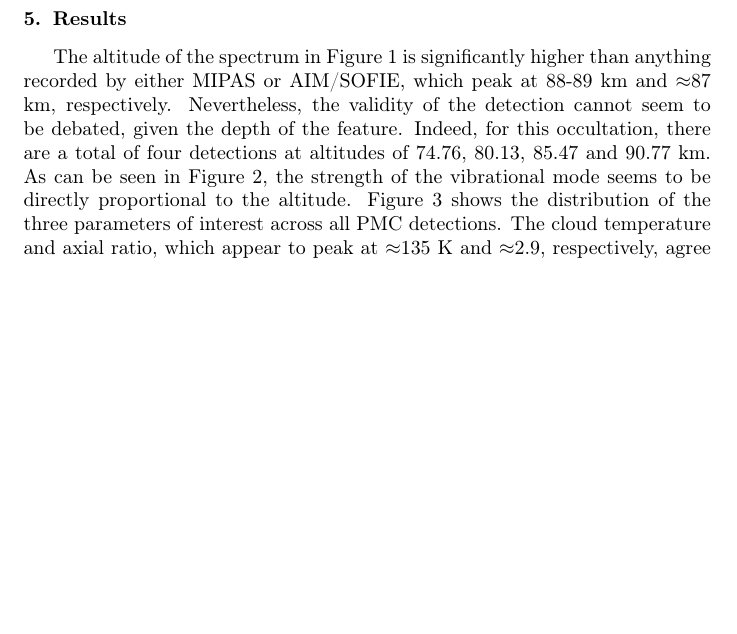
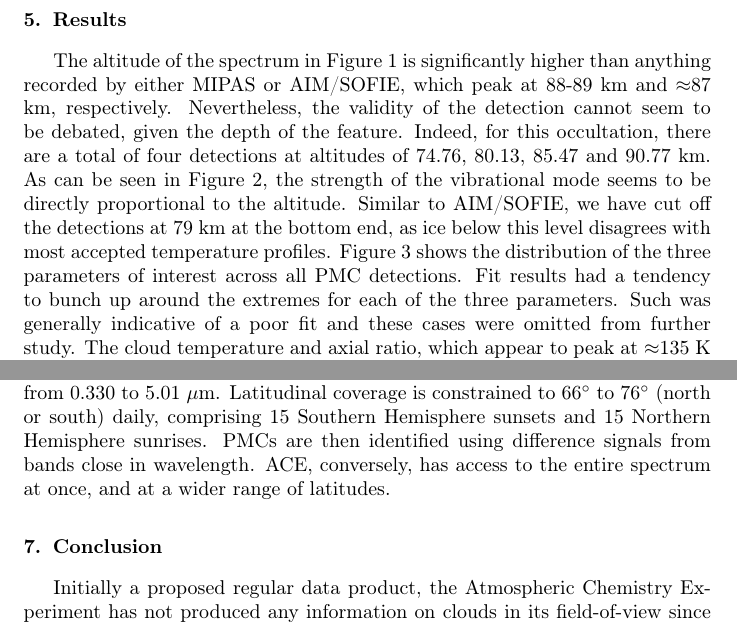
Before and after one commit to scjones5/PMCs, a LaTeX paper (paper/paper.tex): part of page 5 of 6 before the commit and two parts of page 5 of 7 after it, the two joined at a grey line, cut so that both start at the same text, the shorter picture padded with empty space. Compiled offline with pdfLaTeX.

Commit message:
add conclusion

```diff
--- a/paper/paper.tex
+++ b/paper/paper.tex
@@ -33,8 +33,8 @@ occultation ss48008, at an altitude of 90.77 km. The raw spectrum has been smoot
 
 
 \section{Results} \label{sec:results}
-The altitude of the spectrum in Figure \ref{fig:Fig1} is significantly higher than anything recorded by either MIPAS or AIM/SOFIE, which peak at 88-89 km and $\approx$87 km, respectively. Nevertheless, the validity of the detection cannot seem to be debated, given the depth of the feature. Indeed, for this occultation, there are a total of four detections at altitudes of 74.76, 80.13, 85.47 and 90.77 km. As can be seen in Figure \ref{fig:Fig2}, the strength of the vibrational mode seems to be directly proportional to the altitude.
-Figure \ref{fig:Fig3} shows the distribution of the three parameters of interest across all PMC detections. The cloud temperature and axial ratio, which appear to peak at $\approx$135 K and $\approx$2.9, respectively, agree reasonably well with the findings of AIM/SOFIE \cite{Hervig2010}. The bunch-up at $\approx$150 K in $T_{\text{ice}}$ could be attributed to the theoretical limit imposed by the frost point temperature, meaning that results beyond may not be believable. Finally, the volume density exhibits an exponential drop-off as is to be expected, and peaks at values near those found by MIPAS/Envisat \cite{Garcia-Comas2016}.
+The altitude of the spectrum in Figure \ref{fig:Fig1} is significantly higher than anything recorded by either MIPAS or AIM/SOFIE, which peak at 88-89 km and $\approx$87 km, respectively. Nevertheless, the validity of the detection cannot seem to be debated, given the depth of the feature. Indeed, for this occultation, there are a total of four detections at altitudes of 74.76, 80.13, 85.47 and 90.77 km. As can be seen in Figure \ref{fig:Fig2}, the strength of the vibrational mode seems to be directly proportional to the altitude. Similar to AIM/SOFIE, we have cut off the detections at 79 km at the bottom end, as ice below this level disagrees with most accepted temperature profiles.
+Figure \ref{fig:Fig3} shows the distribution of the three parameters of interest across all PMC detections. Fit results had a tendency to bunch up around the extremes for each of the three parameters. Such was generally indicative of a poor fit and these cases were omitted from further study. The cloud temperature and axial ratio, which appear to peak at $\approx$135 K and $\approx$2.9, respectively, agree reasonably well with the findings of AIM/SOFIE \cite{Hervig2010} using data from 2008 (see their Figures 6 and 7). The bunch-up at $\approx$150 K in $T_{\text{ice}}$ could be attributed to the theoretical limit imposed by the frost point temperature, meaning that results beyond may not be believable. Finally, the volume density exhibits an exponential drop-off as is to be expected, and peaks at values near those found by MIPAS/Envisat \cite{Garcia-Comas2016}.
 
 \begin{figure}
 	\includegraphics{figs/allHistograms}
@@ -45,9 +45,10 @@ Figure \ref{fig:Fig3} shows the distribution of the three parameters of interest
 
 \section{Discussion} \label{sec:disc}
 In contrast with other instruments, ACE is able to measure PMCs year-round (with the exception of two, approximately two-week long periods in June and December when the satellite's geometry does not allow any measurements). Nevertheless, this ability has to this point never been exploited as a recurring data product. Even with this key advantage, it remains that PMC occurrences peak at the respective solstices in the Northern and Southern hemispheres. Thus, most of the opportunities for cross-comparison with other instruments result during this time.
-The Solar Occultation For Ice Experiment (SOFIE) was launched aboard the Aeronomy of Ice in the Mesosphere (AIM) satellite in 2007 at a 600 km polar orbit. It was designed with the sole goal of measuring PMCs and the surroundings in which they form. Like ACE, SOFIE uses solar occultations to derive extinction measures, but at 11 distinct wavelengths from 0.330 to 5.01 $\mu$m.
+The Solar Occultation For Ice Experiment (SOFIE) was launched aboard the Aeronomy of Ice in the Mesosphere (AIM) satellite in 2007 at a 600 km polar orbit. It was designed with the sole goal of measuring PMCs and the surroundings in which they form. Like ACE, SOFIE uses solar occultations to derive extinction measures, but at 11 distinct wavelengths from 0.330 to 5.01 $\mu$m. Latitudinal coverage is constrained to 66$^{\circ}$ to 76$^{\circ}$ (north or south) daily, comprising 15 Southern Hemisphere sunsets and 15 Northern Hemisphere sunrises. PMCs are then identified using difference signals from bands close in wavelength. ACE, conversely, has access to the entire spectrum at once, and at a wider range of latitudes.
 
 \section{Conclusion} \label{sec:conc}
+Initially a proposed regular data product, the Atmospheric Chemistry Experiment has not produced any information on clouds in its field-of-view since the report of Eremenko in 2005 \cite{Eremenko2005}. Here, we retroactively investigate all ACE data back to mission start using a simple, numeric, cut-off metric for the presence or absence of the 3200 cm$^{-1}$ O-H stretch band in all measured spectra. Upon confirmation of this Polar Mesospheric Cloud signature, we used the T-matrix scattering code of Mischenko and Travis \cite{Mishchenko1998} to nonlinear least-squares fit the spectra, floating the axial ratio (shape) of the particles, their number density, and the surrounding temperature. The particle size was fixed at 40 nm, and the shape was chosen to be oblate, rather than prolate. The results were in good agreement with the literature on the topic, although given that ACE is privy to an entire spectrum, the record presented here can be considered to be more accurate. Also, given the longevity of the mission, this study represents the largest known assemblage of continuous PMC detections.
 
 
 \section{References}
```
Also changed, not shown: paper/paper.tex (2 more changed lines).
